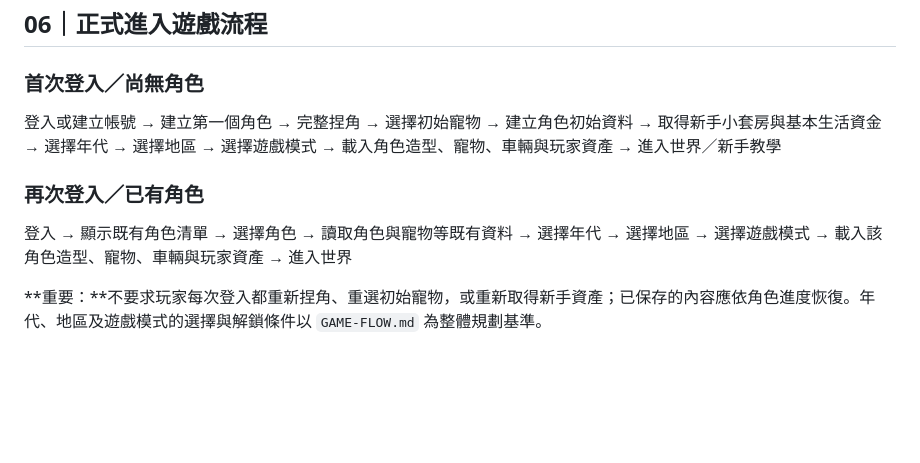
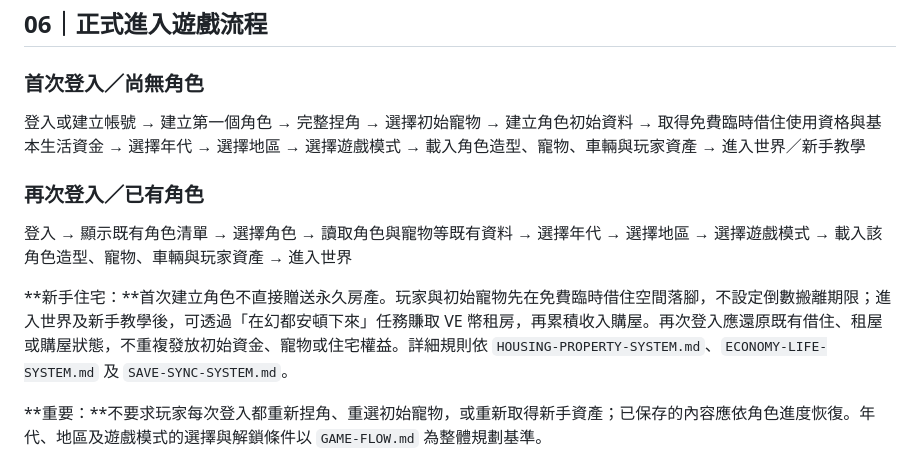
Before and after one commit to taichung-unbound/TAICHUNG-UNBOUND, a Markdown page: docs/ACCOUNT-LOGIN-SYSTEM.md, the part around the change. Drawn GitHub-style; blank space fills up the shorter version.

Commit message:
docs: 同步帳號登入的新手借住與住宅權益恢復流程

```diff
--- a/docs/ACCOUNT-LOGIN-SYSTEM.md
+++ b/docs/ACCOUNT-LOGIN-SYSTEM.md
@@ -126,7 +126,7 @@ Email 註冊／登入時：
 → 完整捏角
 → 選擇初始寵物
 → 建立角色初始資料
-→ 取得新手小套房與基本生活資金
+→ 取得免費臨時借住使用資格與基本生活資金
 → 選擇年代
 → 選擇地區
 → 選擇遊戲模式
@@ -144,6 +144,8 @@ Email 註冊／登入時：
 → 選擇遊戲模式
 → 載入該角色造型、寵物、車輛與玩家資產
 → 進入世界
+
+**新手住宅：**首次建立角色不直接贈送永久房產。玩家與初始寵物先在免費臨時借住空間落腳，不設定倒數搬離期限；進入世界及新手教學後，可透過「在幻都安頓下來」任務賺取 VE 幣租房，再累積收入購屋。再次登入應還原既有借住、租屋或購屋狀態，不重複發放初始資金、寵物或住宅權益。詳細規則依 `HOUSING-PROPERTY-SYSTEM.md`、`ECONOMY-LIFE-SYSTEM.md` 及 `SAVE-SYNC-SYSTEM.md`。
 
 **重要：**不要求玩家每次登入都重新捏角、重選初始寵物，或重新取得新手資產；已保存的內容應依角色進度恢復。年代、地區及遊戲模式的選擇與解鎖條件以 `GAME-FLOW.md` 為整體規劃基準。
 
```
